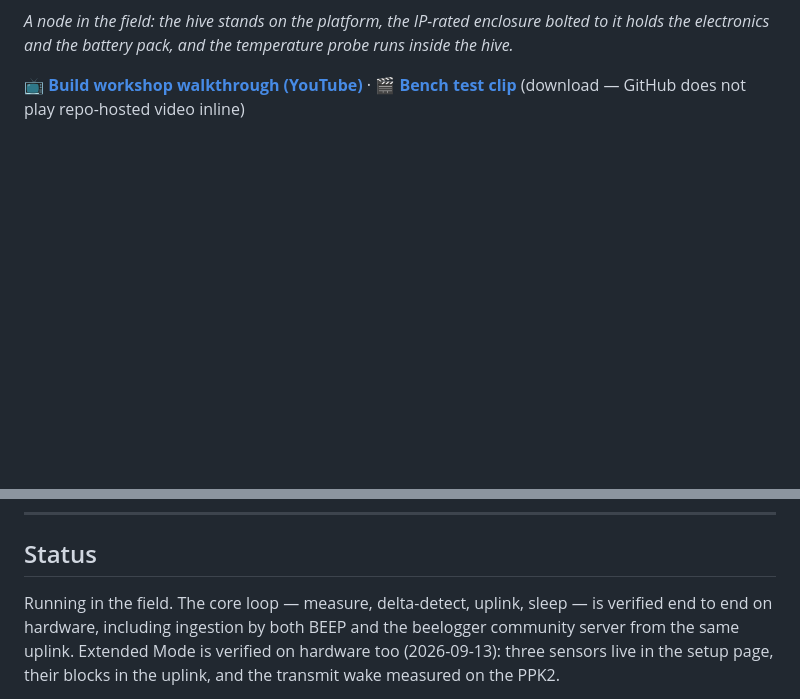
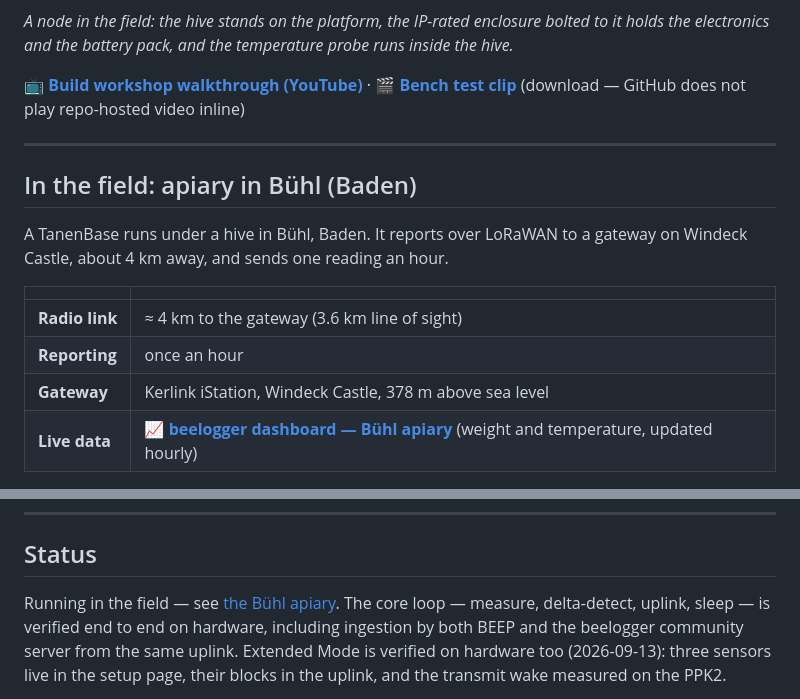
Before and after one commit to hmd83/tanen, a Markdown page: README.md, 2 parts joined by grey strips. Rendered like a GitHub page; blank space fills up the shorter version.

Commit message:
readme: add Bühl (Baden) apiary use case
Co-Authored-By: Claude Opus 5.5 <noreply@anthropic.com>

```diff
--- a/README.md
+++ b/README.md
@@ -30,3 +30,18 @@ runs inside the hive.*
 
 📺 **[Build workshop walkthrough (YouTube)](https://www.youtube.com/watch?v=t2ags30G7-o)** ·
 🎬 **[Bench test clip](media/test.mp4)** (download — GitHub does not play repo-hosted video inline)
+
+---
+
+## In the field: apiary in Bühl (Baden)
+
+A TanenBase runs under a hive in Bühl, Baden. It reports over LoRaWAN to a
+gateway on Windeck Castle, about 4 km away, and sends one reading an hour.
+
+| | |
+|---|---|
+| **Radio link** | ≈ 4 km to the gateway (3.6 km line of sight) |
+| **Reporting** | once an hour |
+| **Gateway** | Kerlink iStation, Windeck Castle, 378 m above sea level |
+| **Live data** | 📈 **[beelogger dashboard — Bühl apiary](https://community.beelogger.de/tanen/beelogger1/beelogger_show.php)** (weight and temperature, updated hourly) |
+
@@ -368,7 +392,7 @@ out of direct sun.
 
 ## Status
 
-Running in the field. The core loop — measure, delta-detect, uplink, sleep — is
+Running in the field — see [the Bühl apiary](#in-the-field-apiary-in-bühl-baden). The core loop — measure, delta-detect, uplink, sleep — is
 verified end to end on hardware, including ingestion by both BEEP and the
 beelogger community server from the same uplink. Extended Mode is verified on
 hardware too (2026-09-13): three sensors live in the setup page, their blocks in
```
Also changed, not shown: other parts of README.md (+9 -0 lines).
